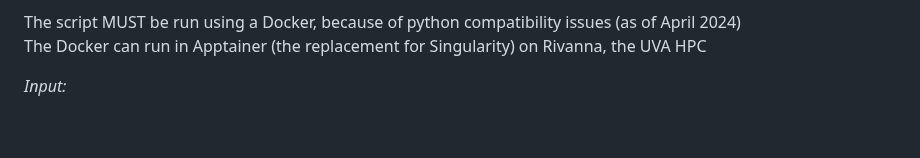
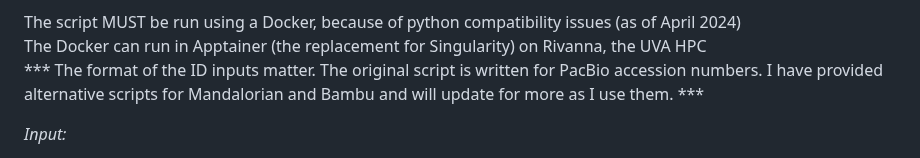
Before and after one commit to efwatts/LRP_Troubleshooting, a Markdown page: 05_orf_calling/README.md, the part around the change. Drawn GitHub-style; blank space fills up the shorter version.

```diff
--- a/05_orf_calling/README.md
+++ b/05_orf_calling/README.md
@@ -13,6 +13,7 @@ The python script in this repository finds the best ORFs (after CPAT lists all p
 
 The script MUST be run using a Docker, because of python compatibility issues (as of April 2024) <br />
 The Docker can run in Apptainer (the replacement for Singularity) on Rivanna, the UVA HPC <br />
+*** The format of the ID inputs matter. The original script is written for PacBio accession numbers. I have provided alternative scripts for Mandalorian and Bambu and will update for more as I use them. ***
 
 _Input:_ <br />
 - ORF_prob.tsv (from [04_CPAT module](https://github.com/efwatts/LRP_Troubleshooting/tree/main/04_CPAT))
```
